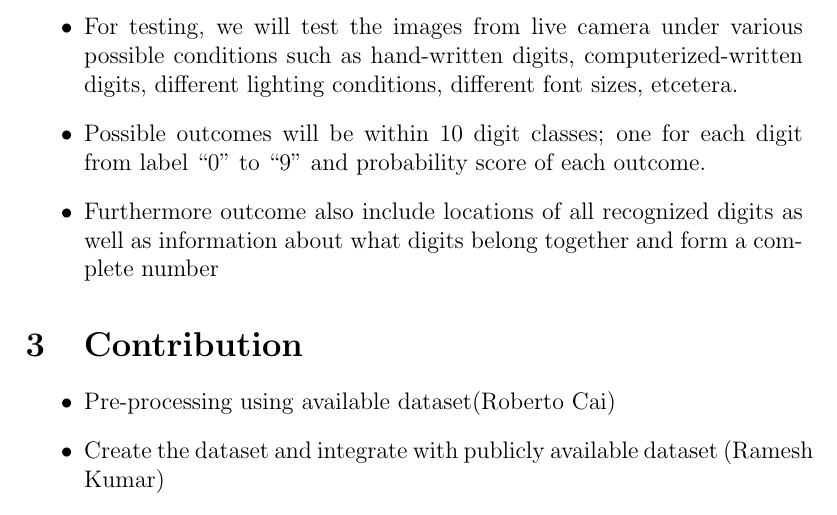
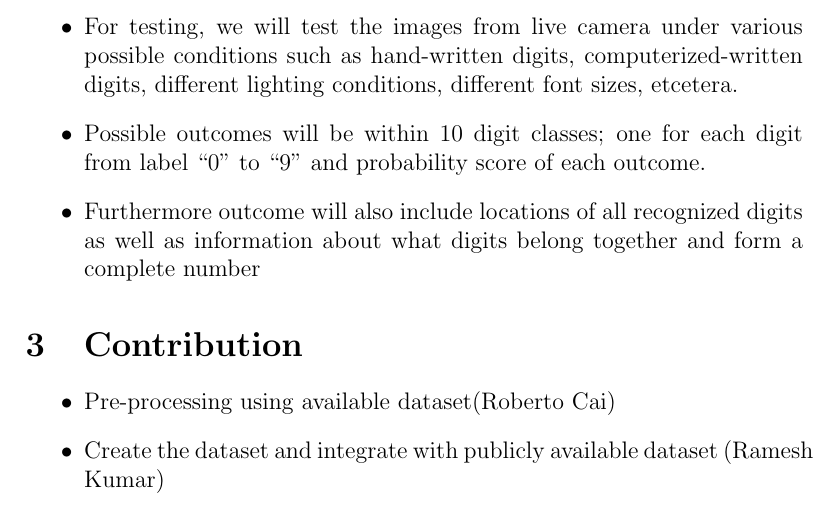
Before and after one commit to robertocaiwu/ComputerVision, a LaTeX CV (CV17-Kumar-CaiWu-proposal.tex): part of page 3 of 4, cut so that both start at the same text. Compiled offline with pdfLaTeX.

Commit message:
proposal edited

```diff
--- a/CV17-Kumar-CaiWu-proposal.tex
+++ b/CV17-Kumar-CaiWu-proposal.tex
@@ -52,7 +52,7 @@ Images from dataset will be preprocessed before feeding to the network. Later on
 		\end{itemize}
 	\item For testing, we will test the images from live camera under various possible conditions such as hand-written digits, computerized-written digits, different lighting conditions, different font sizes, etcetera.
 	\item Possible outcomes will be within 10 digit classes; one for each digit from label ``0'' to ``9'' and probability score of each outcome.
-	\item Furthermore outcome also include locations of all recognized digits as well as information about what digits belong together and form a complete number
+	\item Furthermore outcome will also include locations of all recognized digits as well as information about what digits belong together and form a complete number
 \end{itemize}
 
 \section{Contribution}
```
